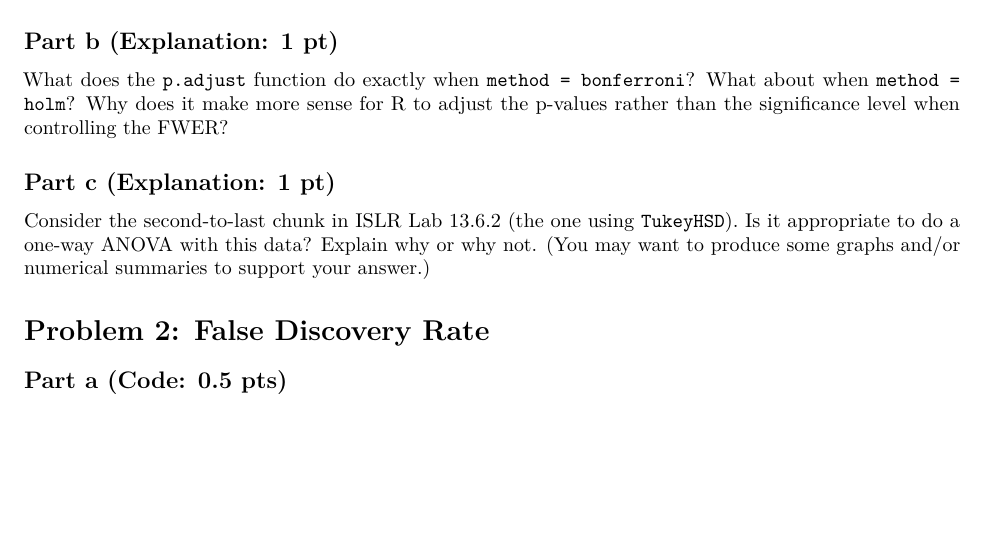
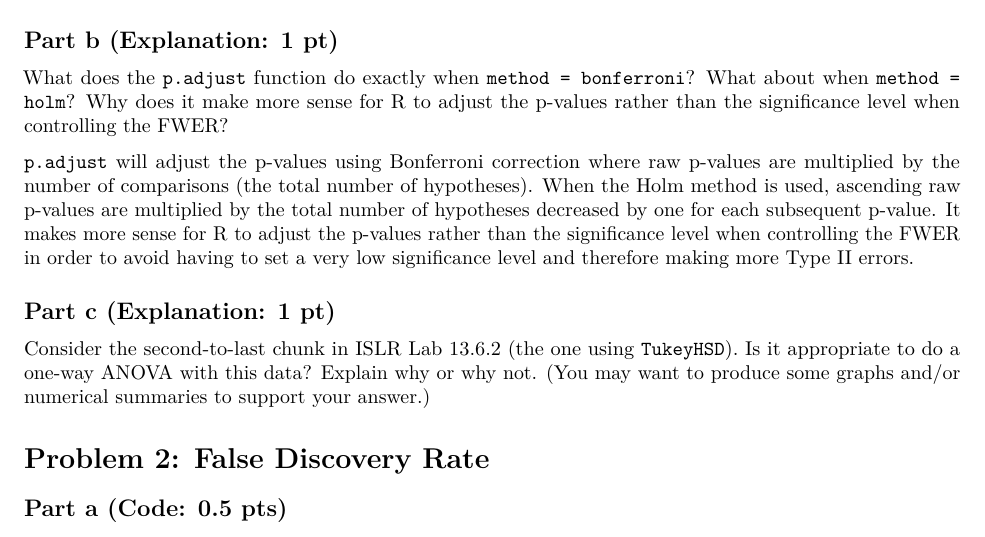
Before and after one commit to lvll2/MATH-437, an R Markdown document (Lab3.Rmd): part of page 1 of 4, cut so that both start at the same text, the shorter picture padded with empty space. Rendered offline with R 4.5, knitr and Pandoc, then LaTeX, with nearby package versions.

Commit message:
Added Problem 1 part b

```diff
--- a/Lab3.Rmd
+++ b/Lab3.Rmd
@@ -32,6 +32,8 @@ Using the output of Lab 13.6.1, estimate the power of this test to detect each o
 ## Part b (Explanation: 1 pt)
 
 What does the `p.adjust` function do exactly when `method = bonferroni`? What about when `method = holm`? Why does it make more sense for R to adjust the p-values rather than the significance level when controlling the FWER?
+
+`p.adjust` will adjust the p-values using Bonferroni correction where raw p-values are multiplied by the number of comparisons (the total number of hypotheses). When the Holm method is used, ascending raw p-values are multiplied by the total number of hypotheses decreased by one for each subsequent p-value. It makes more sense for R to adjust the p-values rather than the significance level when controlling the FWER in order to avoid having to set a very low significance level and therefore making more Type II errors.
 
 ## Part c (Explanation: 1 pt)
 
```
